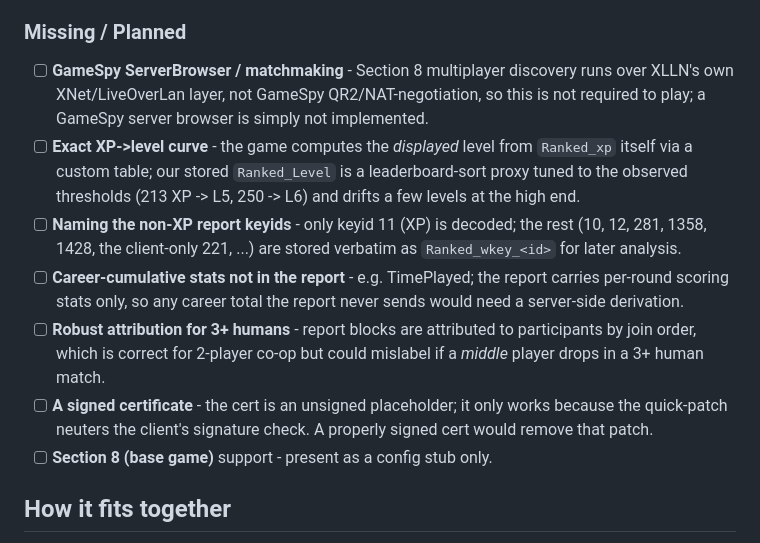
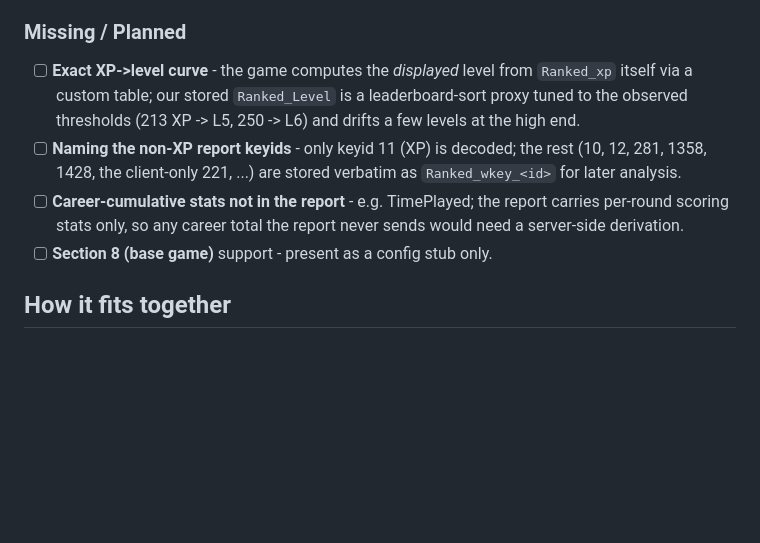
Before and after one commit to sokie/section8-gamespy-server, a Markdown page: README.md, the part around the change. Drawn GitHub-style; blank space fills up the shorter version.

```diff
--- a/README.md
+++ b/README.md
@@ -63,9 +63,6 @@ single SQLite file.
 
 ### Missing / Planned
 
-- [ ] **GameSpy ServerBrowser / matchmaking** - Section 8 multiplayer discovery runs over XLLN's own
-      XNet/LiveOverLan layer, not GameSpy QR2/NAT-negotiation, so this is not required to play; a
-      GameSpy server browser is simply not implemented.
 - [ ] **Exact XP->level curve** - the game computes the *displayed* level from `Ranked_xp` itself via a
       custom table; our stored `Ranked_Level` is a leaderboard-sort proxy tuned to the observed
       thresholds (213 XP -> L5, 250 -> L6) and drifts a few levels at the high end.
@@ -73,11 +70,6 @@ single SQLite file.
       1428, the client-only 221, ...) are stored verbatim as `Ranked_wkey_<id>` for later analysis.
 - [ ] **Career-cumulative stats not in the report** - e.g. TimePlayed; the report carries per-round
       scoring stats only, so any career total the report never sends would need a server-side derivation.
-- [ ] **Robust attribution for 3+ humans** - report blocks are attributed to participants by join order,
-      which is correct for 2-player co-op but could mislabel if a *middle* player drops in a 3+ human
-      match.
-- [ ] **A signed certificate** - the cert is an unsigned placeholder; it only works because the
-      quick-patch neuters the client's signature check. A properly signed cert would remove that patch.
 - [ ] **Section 8 (base game)** support - present as a config stub only.
 
 ## How it fits together
```
